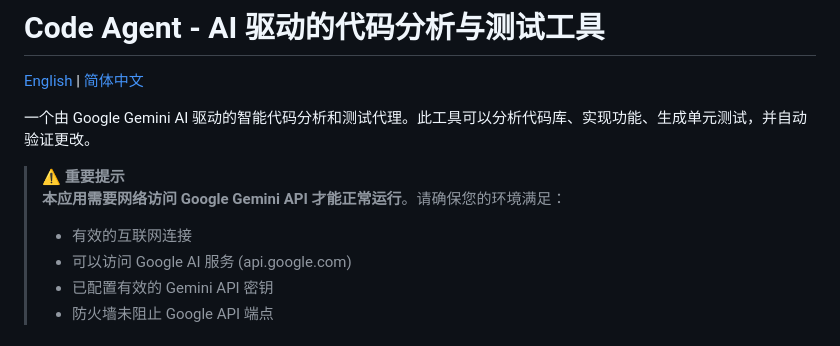
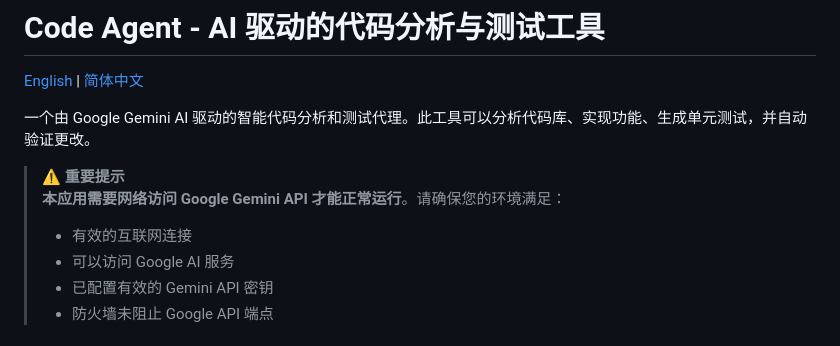
Before and after one commit to DanielMax937/code-agent, a Markdown page: README.zh-CN.md, the part around the change. Rendered like a GitHub page.

```diff
--- a/README.zh-CN.md
+++ b/README.zh-CN.md
@@ -7,7 +7,7 @@
 > **⚠️ 重要提示**
 > **本应用需要网络访问 Google Gemini API 才能正常运行**。请确保您的环境满足：
 > - 有效的互联网连接
-> - 可以访问 Google AI 服务 (api.google.com)
+> - 可以访问 Google AI 服务
 > - 已配置有效的 Gemini API 密钥
 > - 防火墙未阻止 Google API 端点
 
```
Also changed, not shown: README.md (+1 -1 lines).
